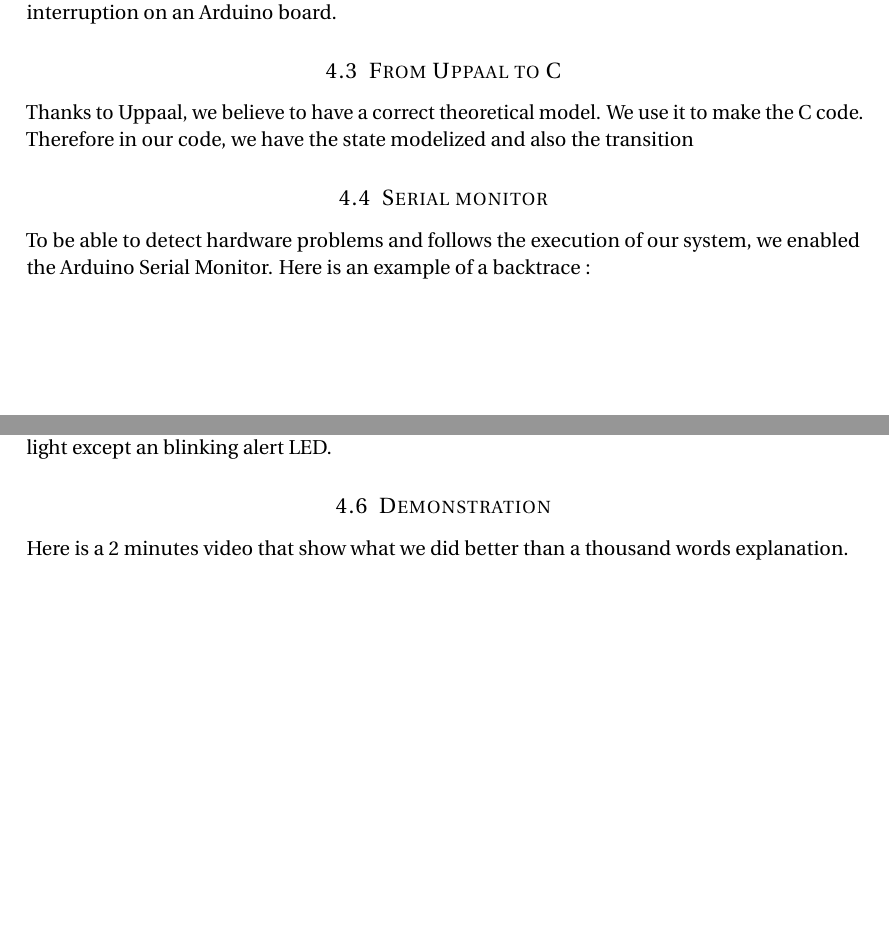
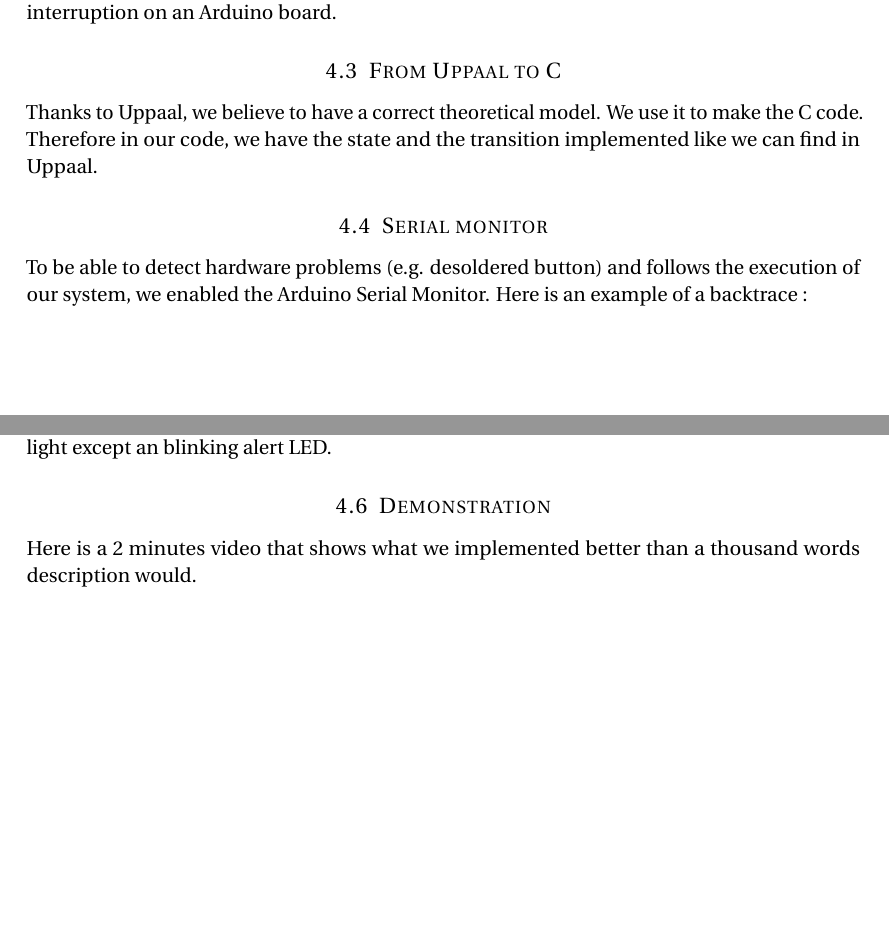
Before and after one commit to PierreGe/traffic-light, a LaTeX document (report/embedded/main.tex, which reads report/embedded/Implementation.tex): two parts of pages 10 and 11 of 12, joined at a grey line, cut so that both start at the same text. Compiled offline with pdfLaTeX.

Commit message:
[fix] minor

```diff
--- a/report/embedded/Implementation.tex
+++ b/report/embedded/Implementation.tex
@@ -21,11 +21,11 @@ In our code the Interrupt Service Routine is only setting a volatile boolean to
 
 \subsection{From Uppaal to C}
 
-Thanks to Uppaal, we believe to have a correct theoretical model. We use it to make the C code. Therefore in our code, we have the state modelized and also the transition
+Thanks to Uppaal, we believe to have a correct theoretical model. We use it to make the C code. Therefore in our code, we have the state and the transition implemented like we can find in Uppaal.
 
 \subsection{Serial monitor}
 
-To be able to detect hardware problems and follows the execution of our system, we enabled the Arduino Serial Monitor. Here is an example of a backtrace :
+To be able to detect hardware problems (e.g. desoldered button) and follows the execution of our system, we enabled the Arduino Serial Monitor. Here is an example of a backtrace :
 
 \begin{verbatim}
 ========= RESET =========
@@ -60,7 +60,7 @@ We defined a function that check if there is a conflicting state in our system (
 
 \subsection{Demonstration}
 
-Here is a 2 minutes video that show what we did better than a thousand words explanation.
+Here is a 2 minutes video that shows what we implemented better than a thousand words description would.
 
 \begin{figure}[H]\label{fig:ytv}
   \centering
```
